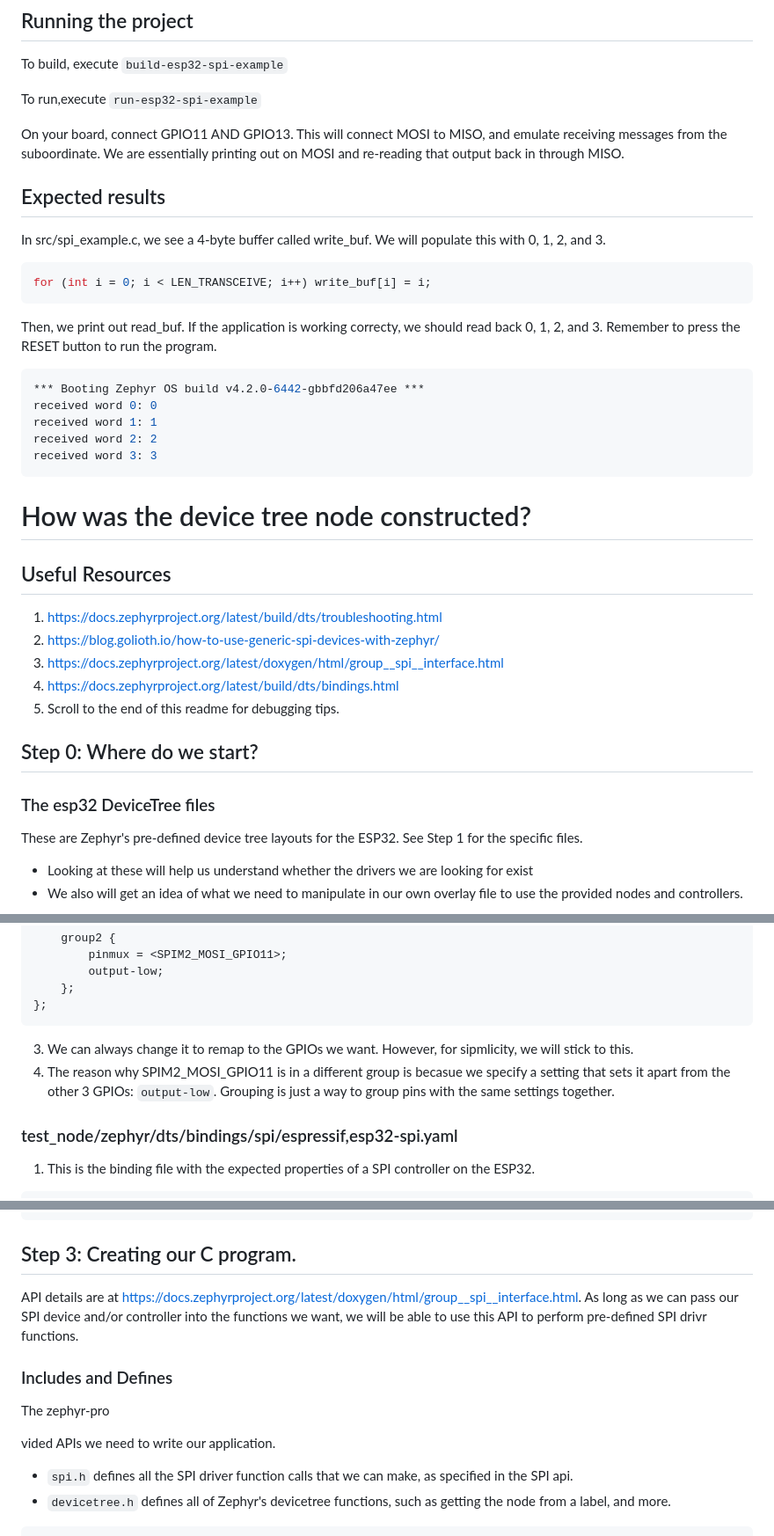
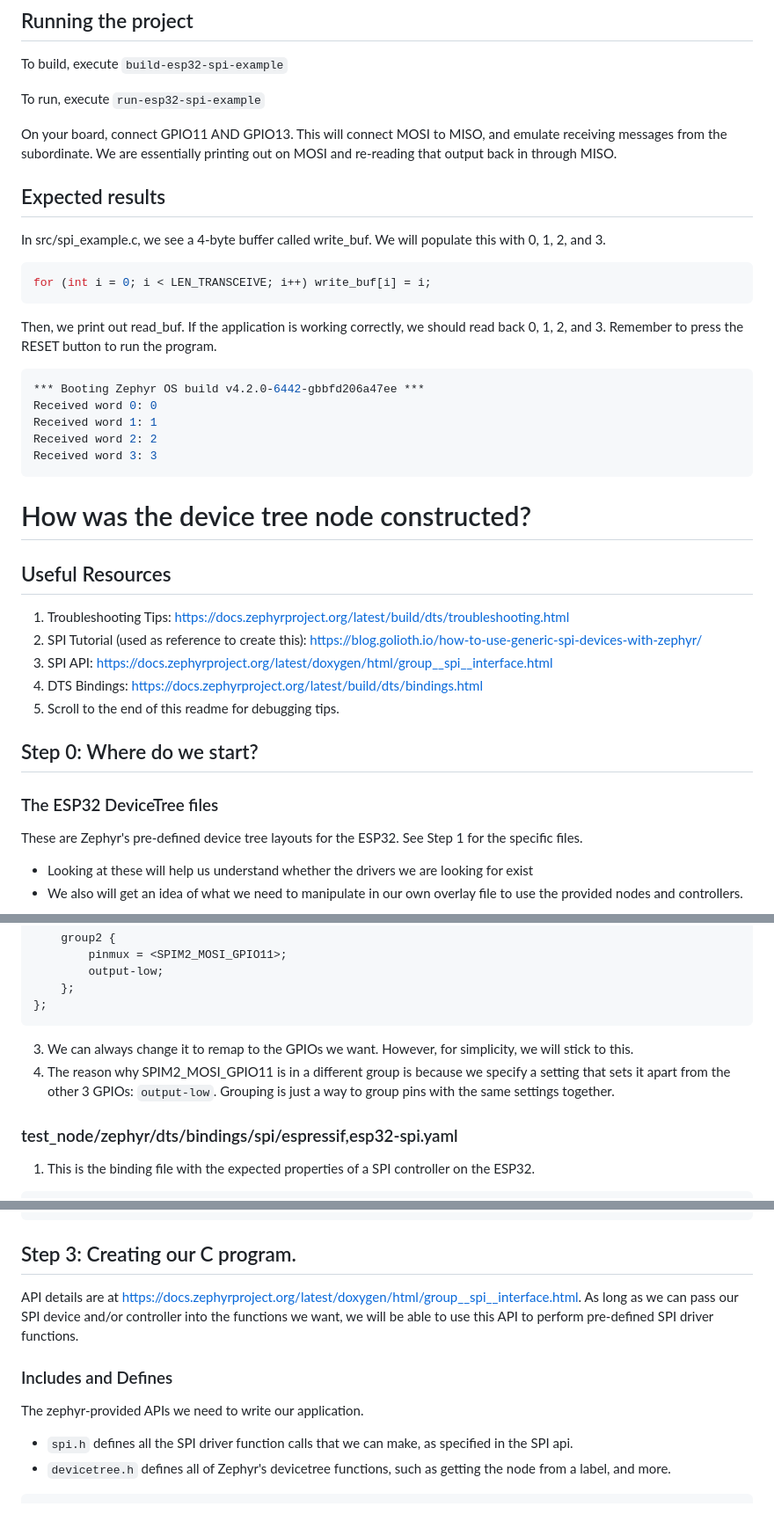
Before and after one commit to embedded-purdue/slayterHIL, a Markdown page: test_node/spi_example_app/README.MD, 3 parts joined by grey strips. Shown at 88% size. GitHub-like rendering; blank space fills up the shorter version.

````diff
--- a/test_node/spi_example_app/README.MD
+++ b/test_node/spi_example_app/README.MD
@@ -4,10 +4,10 @@
 To build, execute
 `build-esp32-spi-example`
 
-To run,execute
+To run, execute
 `run-esp32-spi-example`
 
-On your board, connect GPIO11 AND GPIO13. This will connect MOSI to MISO, and emulate receiving messages from the suboordinate. We are essentially printing out on MOSI and re-reading that output back in through MISO.
+On your board, connect GPIO11 AND GPIO13. This will connect MOSI to MISO, and emulate receiving messages from the subordinate. We are essentially printing out on MOSI and re-reading that output back in through MISO.
 
 ## Expected results
 In src/spi_example.c, we see a 4-byte buffer called write_buf. We will populate this with 0, 1, 2, and 3.
@@ -15,27 +15,27 @@ In src/spi_example.c, we see a 4-byte buffer called write_buf. We will populate
 for (int i = 0; i < LEN_TRANSCEIVE; i++) write_buf[i] = i;
 ```
 
-Then, we print out read_buf. If the application is working correcty, we should read back 0, 1, 2, and 3.
+Then, we print out read_buf. If the application is working correctly, we should read back 0, 1, 2, and 3.
 Remember to press the RESET button to run the program.
 ```bash
 *** Booting Zephyr OS build v4.2.0-6442-gbbfd206a47ee ***
-received word 0: 0
-received word 1: 1
-received word 2: 2
-received word 3: 3
+Received word 0: 0
+Received word 1: 1
+Received word 2: 2
+Received word 3: 3
 ```
 
 # How was the device tree node constructed?
 ## Useful Resources
-1. https://docs.zephyrproject.org/latest/build/dts/troubleshooting.html
-2. https://blog.golioth.io/how-to-use-generic-spi-devices-with-zephyr/
-3. https://docs.zephyrproject.org/latest/doxygen/html/group__spi__interface.html
-4. https://docs.zephyrproject.org/latest/build/dts/bindings.html
+1. Troubleshooting Tips: https://docs.zephyrproject.org/latest/build/dts/troubleshooting.html
+2. SPI Tutorial (used as reference to create this): https://blog.golioth.io/how-to-use-generic-spi-devices-with-zephyr/
+3. SPI API: https://docs.zephyrproject.org/latest/doxygen/html/group__spi__interface.html
+4. DTS Bindings: https://docs.zephyrproject.org/latest/build/dts/bindings.html
 5. Scroll to the end of this readme for debugging tips.
 
 ## Step 0: Where do we start?
 
-### The esp32 DeviceTree files
+### The ESP32 DeviceTree files
 
 These are Zephyr's pre-defined device tree layouts for the ESP32. See Step 1 for the specific files.
 - Looking at these will help us understand whether the drivers we are looking for exist
@@ -104,8 +104,8 @@ spim2_default: spim2_default {
 	};
 };
 ```
-3. We can always change it to remap to the GPIOs we want. However, for sipmlicity, we will stick to this.
-4. The reason why SPIM2_MOSI_GPIO11 is in a different group is becasue we specify a setting that sets it apart from the other 3 GPIOs: `output-low`. Grouping is just a way to group pins with the same settings together.
+3. We can always change it to remap to the GPIOs we want. However, for simplicity, we will stick to this.
+4. The reason why SPIM2_MOSI_GPIO11 is in a different group is because we specify a setting that sets it apart from the other 3 GPIOs: `output-low`. Grouping is just a way to group pins with the same settings together.
 
 ### test_node/zephyr/dts/bindings/spi/espressif,esp32-spi.yaml
 
@@ -179,16 +179,11 @@ For our spi master controller, we also expect a device to output to (our suboord
 
 ## Step 3: Creating our C program.
 
-API details are at https://docs.zephyrproject.org/latest/doxygen/html/group__spi__interface.html. As long as we can pass our SPI device and/or controller into the functions we want, we will be able to use this API to perform pre-defined SPI drivr functions.
+API details are at https://docs.zephyrproject.org/latest/doxygen/html/group__spi__interface.html. As long as we can pass our SPI device and/or controller into the functions we want, we will be able to use this API to perform pre-defined SPI driver functions.
 
 ### Includes and Defines
 
-The zephyr-pro
-
-
-
-
-vided APIs we need to write our application.
+The zephyr-provided APIs we need to write our application.
 - `spi.h` defines all the SPI driver function calls that we can make, as specified in the SPI api.
 - `devicetree.h` defines all of Zephyr's devicetree functions, such as getting the node from a label, and more.
 ```
````
Also changed, not shown: other parts of test_node/spi_example_app/README.MD (+10 -6 lines).
